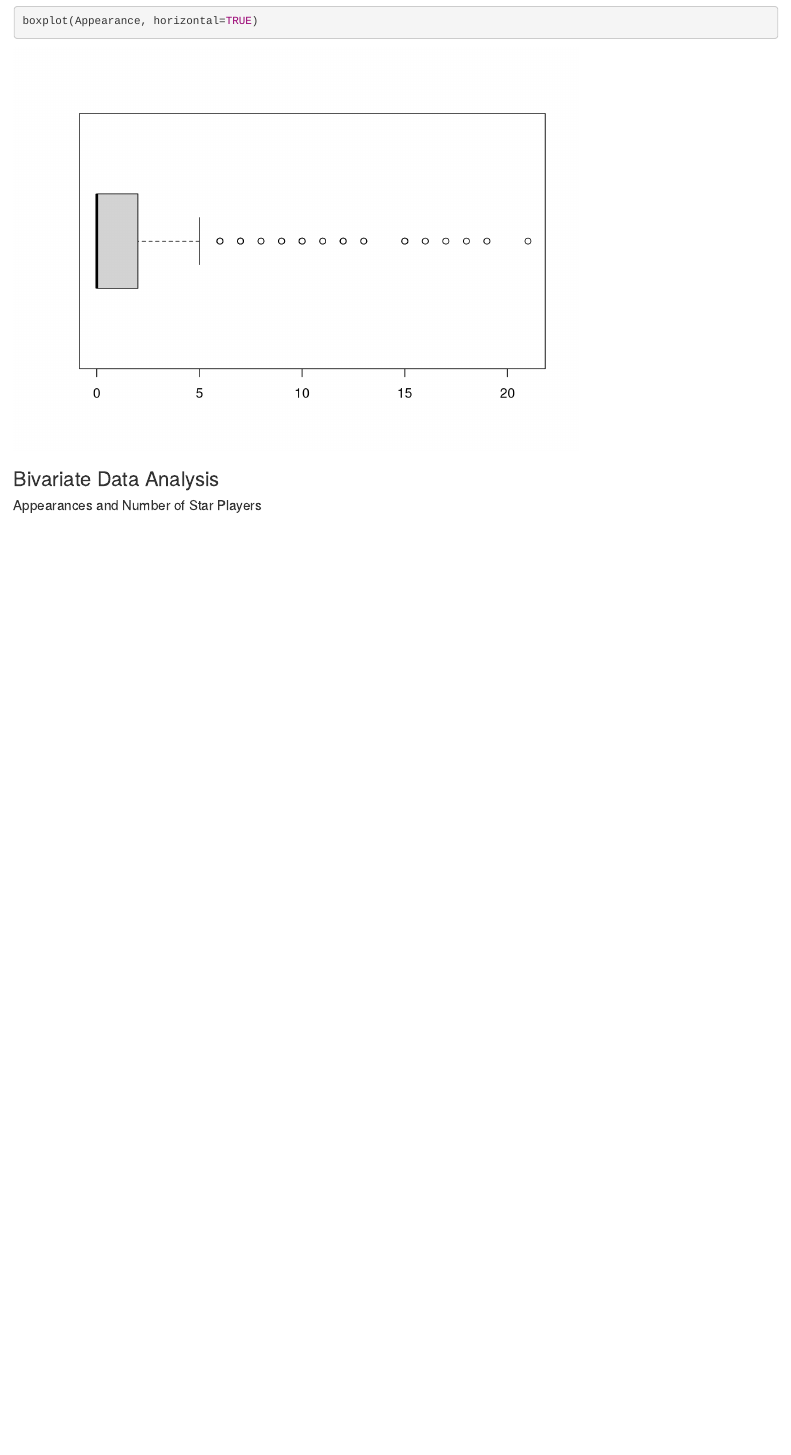
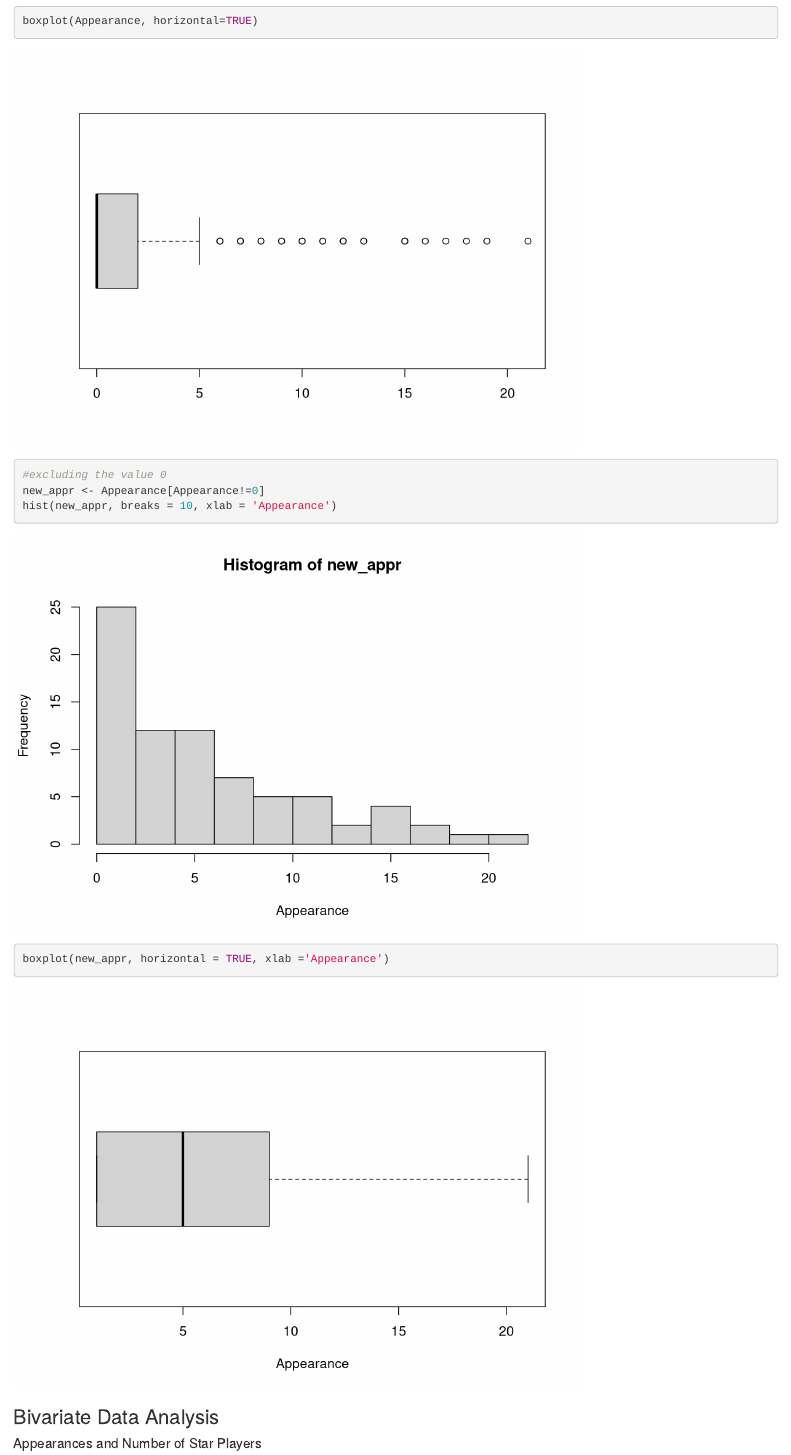
Before and after one commit to esolanosalgado/FIFA-WorldCup-2018-Analysis, an R Markdown document (Project Report.Rmd): the page in a window 1100 px wide, from 1110 px down. Rendered offline with R 4.5, knitr and Pandoc, with nearby package versions.

Commit message:
Update Project Report.Rmd

````diff
--- a/Project Report.Rmd
+++ b/Project Report.Rmd
@@ -35,6 +35,11 @@ Appearance<- pull(WC,7)
 
 hist(Appearance, breaks = 5)
 boxplot(Appearance, horizontal=TRUE)
+
+#excluding the value 0
+new_appr <- Appearance[Appearance!=0]
+hist(new_appr, breaks = 10, xlab = 'Appearance')
+boxplot(new_appr, horizontal = TRUE, xlab ='Appearance')
 ```
 
 ### Bivariate Data Analysis
````
